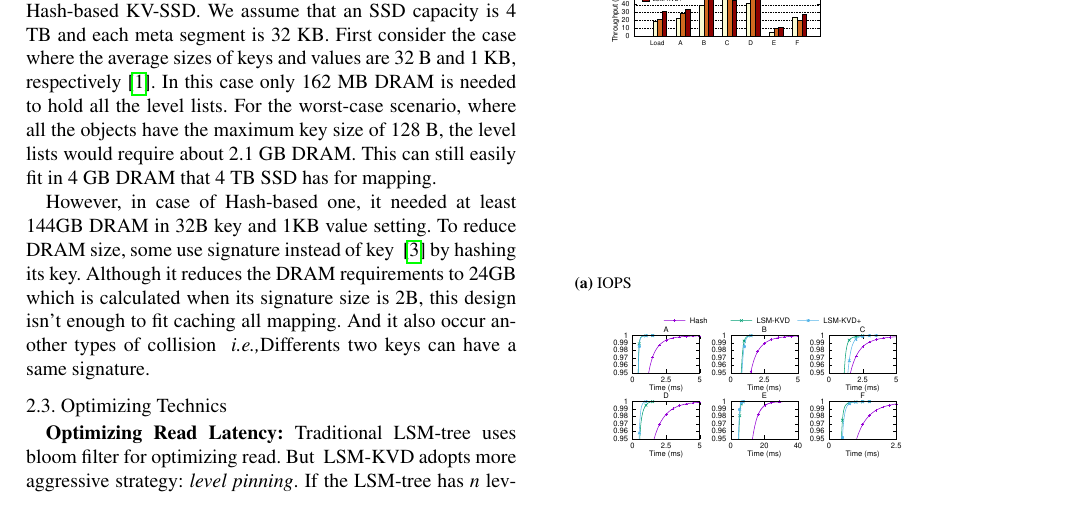
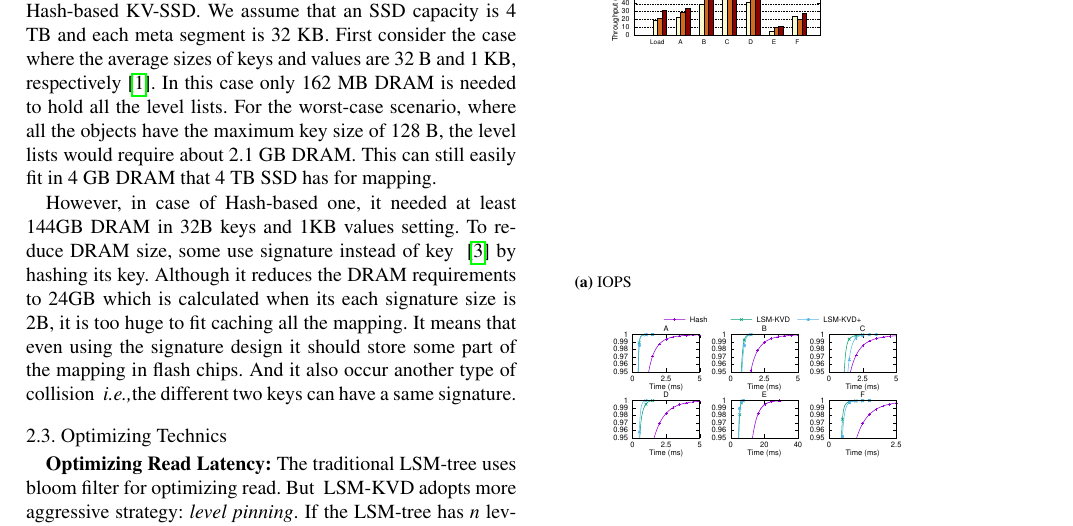
Before and after one commit to kukania/humantech19, a LaTeX document (abstract_hutech_english.tex): part of page 2 of 3, cut so that both start at the same text. Compiled offline with pdfLaTeX.

Commit message:
fixing intro

```diff
--- a/abstract_hutech_english.tex
+++ b/abstract_hutech_english.tex
@@ -113,7 +115,7 @@ when specific level list is full, the level list compacts with below level list.
 
 \vspace{-5pt}
 \subsection{DRAM Requirements Comparison}\vspace{-5pt}
-Let's estimate DRAM requirement of~\ours{} and Hash-based KV-SSD.
+Let's estimate DRAM requirements of~\ours{} and Hash-based KV-SSD.
 We assume that an SSD capacity is 4 TB and each meta segment is 32 KB.
 First consider the case where the average sizes of keys and values are 32 B and 1 KB,
 respectively~\cite{kvsize}. In this case only 162 MB DRAM is needed to hold all the level lists.
@@ -121,16 +123,17 @@ For the worst-case scenario, where all the objects have the maximum key size of
 the level lists would require about 2.1 GB DRAM.
 This can still easily fit in 4 GB DRAM that 4 TB SSD has for mapping.
 
-However, in case of Hash-based one, it needed at least 144GB DRAM in 32B key and 1KB value setting.
+However, in case of Hash-based one, it needed at least 144GB DRAM in 32B keys and 1KB values setting.
 To reduce DRAM size, some use signature instead of key ~\cite{bluedbm} by hashing its key.
-Although it reduces the DRAM requirements to 24GB which is calculated when its signature size is 2B, this design isn't enough to fit caching all mapping.
-And it also occur another types of collision ~\ie{Differents two keys can have a same signature}.
+Although it reduces the DRAM requirements to 24GB which is calculated when its each signature size is 2B, it is too huge to fit caching all the mapping.
+It means that even using the signature design it should store some part of the mapping in flash chips.
+And it also occur another type of collision ~\ie{the different two keys can have a same signature}.
 
 
 \vspace{-5pt}
 \subsection{Optimizing Technics}\vspace{-5pt}
 \textbf{Optimizing Read Latency:}
-Traditional LSM-tree uses bloom filter for optimizing read.
+The traditional LSM-tree uses bloom filter for optimizing read.
 But ~\ours{} adopts more aggressive strategy: \textit{level pinning}.
 If the LSM-tree has $n$ levels, \ours{} keeps meta segments for top-$k$ levels ($k \le n-1$) in DRAM.
 To process a \texttt{GET} request, it first searches for a key in top-$k$
```
Also changed, not shown: abstract_hutech_english.pdf, abstract_hutech_english.tex (20 more changed lines), 2 other files.
